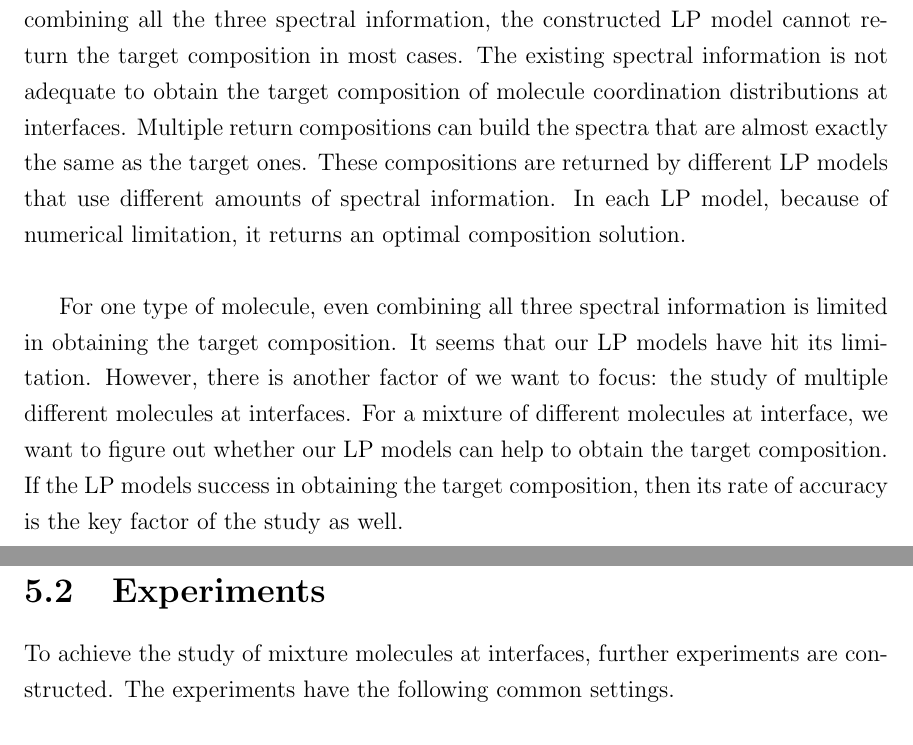
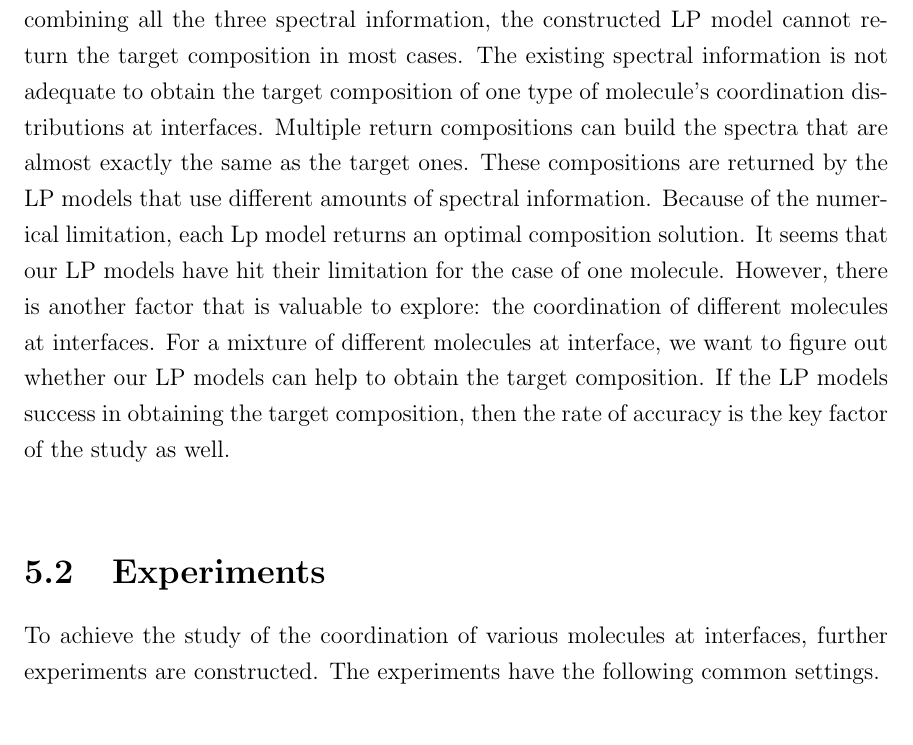
Before and after one commit to chenfeifei/FeiThesis, a LaTeX thesis (mainthesisUVIC.tex, which reads chapters/5/chapter_mixture.tex): two parts of pages 51 and 52 of 76 before the commit and part of page 51 of 75 after it, the two joined at a grey line, cut so that both start at the same text. Compiled offline with pdfLaTeX.

Commit message:
chapter 5 first pharagraph improving

```diff
--- a/chapters/5/chapter_mixture.tex
+++ b/chapters/5/chapter_mixture.tex
@@ -1,20 +1,12 @@
 \startchapter{Mixture} \label{ch:5}
 \section{Description}
 
-In Chapter \ref{ch:4}, experiments indicate that for one type of molecule at interfaces, even combining all the three spectral information, the constructed LP model cannot return the target composition in most cases. The existing spectral information is not adequate to obtain the target composition of molecule coordination distributions at interfaces. Multiple return compositions can build the spectra that are almost exactly the same as the target ones. These compositions are returned by different LP models that use different amounts of spectral information. In each LP model, because of numerical limitation, it returns an optimal composition solution. \\
-
-
-%In Chapter \ref{ch: 4}, we have learned that even the LP models have combined the data information from three spectra techniques, it is impossible to get the exact coordination distribution for one kind of molecule at interfaces.
-
-
-
-%All the spectral information from three techniques has been extracted in building the LP model for one single kind of molecule at interface. The spectral information is limited in the goal of obtaining the target composition for one molecule.
-For one type of molecule, even combining all three spectral information is limited in obtaining the target composition. It seems that our LP models have hit its limitation. However, there is another factor of we want to focus: the study of multiple different molecules at interfaces. For a mixture of different molecules at interface, we want to figure out whether our LP models can help to obtain the target composition. If the LP models success in obtaining the target composition, then its rate of accuracy is the key factor of the study as well. \\
+In Chapter \ref{ch:4}, experiments indicate that for one type of molecule at interfaces, even combining all the three spectral information, the constructed LP model cannot return the target composition in most cases. The existing spectral information is not adequate to obtain the target composition of one type of molecule's coordination distributions at interfaces. Multiple return compositions can build the spectra that are almost exactly the same as the target ones. These compositions are returned by the LP models that use different amounts of spectral information. Because of the numerical limitation, each Lp model returns an optimal composition solution. It seems that our LP models have hit their limitation for the case of one molecule. However, there is another factor that is valuable to explore: the coordination of different molecules at interfaces. For a mixture of different molecules at interface, we want to figure out whether our LP models can help to obtain the target composition. If the LP models success in obtaining the target composition, then the rate of accuracy is the key factor of the study as well. \\
 
 %This has restricted our LP model's further development, as seemly there is no more information from the spectroscopy techniques we could extract further to refine our LP models.(Any information I need to back up this statement???) It also constraints us to further study the limitation of our LP models. Therefore, we would like to take a step back, considering a mixture of different molecules. We want to know if the LP models we built with different spectroscopy information can help us to knowing the composition of a pool of mixed molecules. Same as Chapter \ref{chapter:4}, given a target spectra, would any of our LP models tell us the accurate composition of the mixture. With the ones that are capable of achieving this, we want to further know each LP model's accuracy in turn of times that it gets the correct composition.
 
 \section{Experiments}
-To achieve the study of mixture molecules at interfaces, further experiments are constructed. The experiments have the following common settings. \\
+To achieve the study of the coordination of various molecules at interfaces, further experiments are constructed. The experiments have the following common settings. \\
 
 First, there are six different amino-acids in the mixture: methionine, leucine, isoleucine(ile), alanine, threonine and valine. For each amino acid, only $\theta$ difference is considered, the other two Euler angles are integrated. Each amino acid molecule has 9 candidates in the mixture, each with $\theta$ of the following degrees: $0^{\circ}$,  $10^{\circ}$, $20^{\circ}$, $30^{\circ}$, $40^{\circ}$, $50^{\circ}$, $60^{\circ}$, $70^{\circ}$ and $80^{\circ}$. Because when $\theta$ equals $90^{\circ}$, the SFG spectra is a straight line. The corresponding candidate is excluded from all the experiments. As a result, there are 54 candidates in the mixture. \\
 
```
Also changed, not shown: 1 other file.
